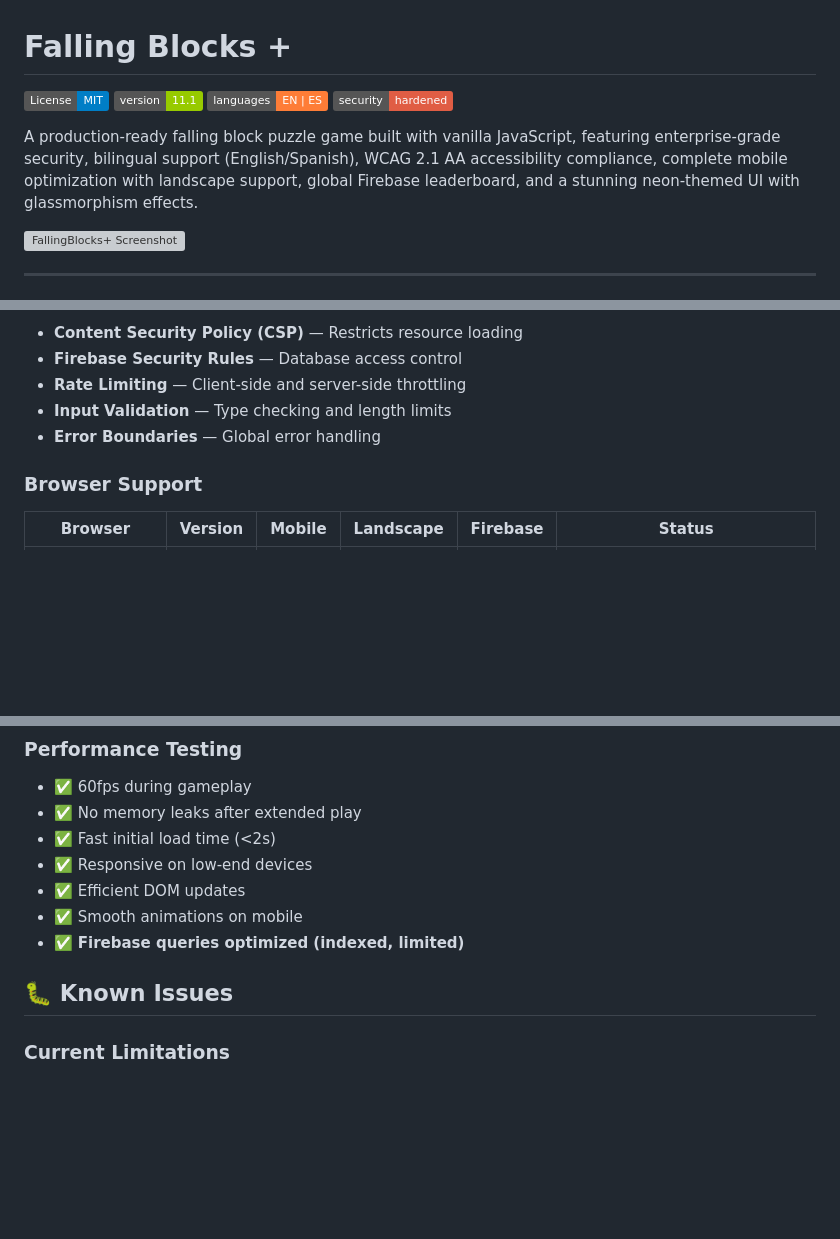
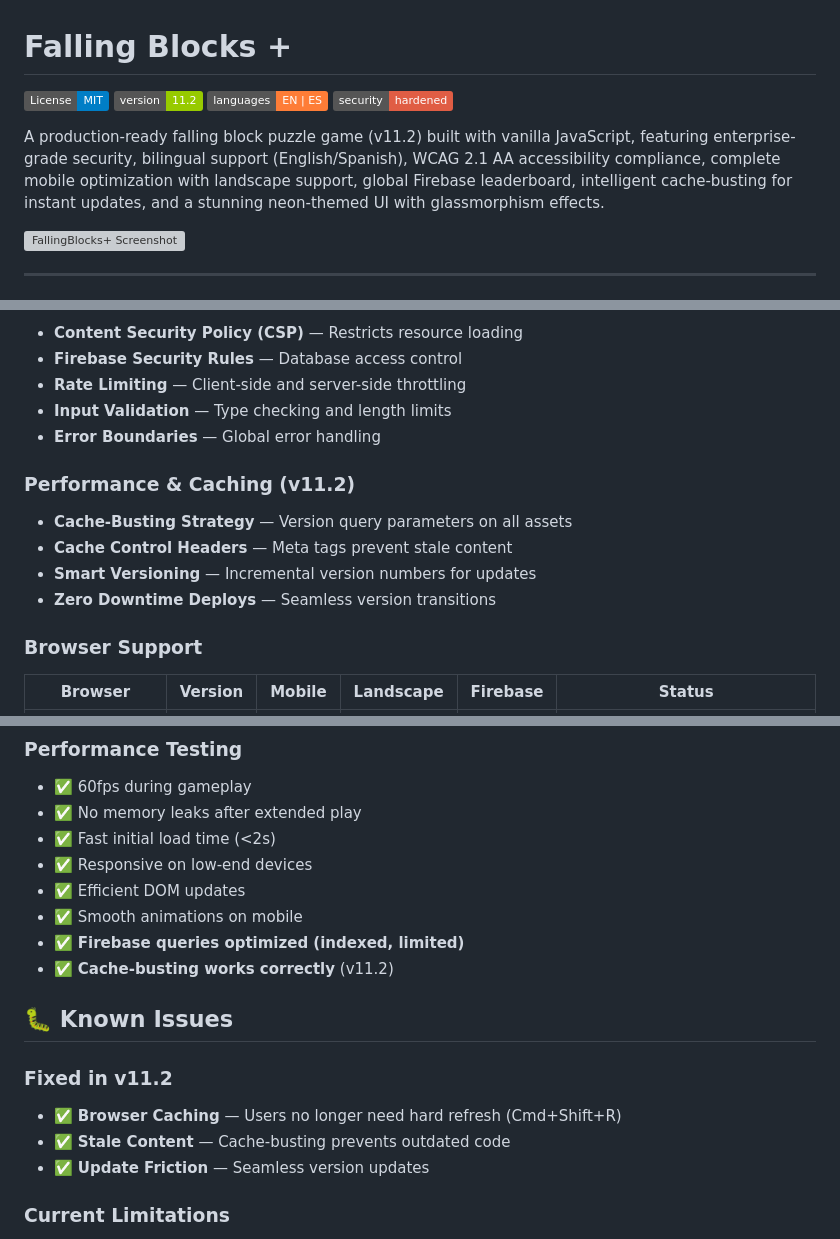
Before and after one commit to Rick7Peace/mini-project3, a Markdown page: README.md, 3 parts joined by grey strips. GitHub-like rendering; badges without logos; blank space fills up the shorter version; grey boxes are pictures that could not be loaded.

```diff
--- a/README.md
+++ b/README.md
@@ -1,11 +1,11 @@
 # Falling Blocks +
 
 [![License: MIT](https://img.shields.io/badge/License-MIT-blue.svg)](https://opensource.org/licenses/MIT)
-[![Version](https://img.shields.io/badge/version-11.1-green.svg)](https://github.com/Rick7Peace/mini-project3)
+[![Version](https://img.shields.io/badge/version-11.2-green.svg)](https://github.com/Rick7Peace/mini-project3)
 [![Bilingual](https://img.shields.io/badge/languages-EN%20|%20ES-orange.svg)](https://github.com/Rick7Peace/mini-project3)
 [![Security](https://img.shields.io/badge/security-hardened-red.svg)](https://github.com/Rick7Peace/mini-project3)
 
-A production-ready falling block puzzle game built with vanilla JavaScript, featuring enterprise-grade security, bilingual support (English/Spanish), WCAG 2.1 AA accessibility compliance, complete mobile optimization with landscape support, global Firebase leaderboard, and a stunning neon-themed UI with glassmorphism effects.
+A production-ready falling block puzzle game (v11.2) built with vanilla JavaScript, featuring enterprise-grade security, bilingual support (English/Spanish), WCAG 2.1 AA accessibility compliance, complete mobile optimization with landscape support, global Firebase leaderboard, intelligent cache-busting for instant updates, and a stunning neon-themed UI with glassmorphism effects.
 
 ![FallingBlocks+ Screenshot](screenshot.png)
 
@@ -255,6 +263,12 @@ No installation required! Works on:
 - **Input Validation** — Type checking and length limits
 - **Error Boundaries** — Global error handling
 
+### Performance & Caching (v11.2)
+- **Cache-Busting Strategy** — Version query parameters on all assets
+- **Cache Control Headers** — Meta tags prevent stale content
+- **Smart Versioning** — Incremental version numbers for updates
+- **Zero Downtime Deploys** — Seamless version transitions
+
 ### Browser Support
 | Browser | Version | Mobile | Landscape | Firebase | Status |
 |---------|---------|--------|-----------|----------|--------|
@@ -546,8 +606,14 @@ Want to see a feature? [Submit a request](mailto:marmolejo.ricardo@gmail.com?sub
 - ✅ Efficient DOM updates
 - ✅ Smooth animations on mobile
 - ✅ **Firebase queries optimized (indexed, limited)**
+- ✅ **Cache-busting works correctly** (v11.2)
 
 ## 🐛 Known Issues
+
+### Fixed in v11.2
+- ✅ **Browser Caching** — Users no longer need hard refresh (Cmd+Shift+R)
+- ✅ **Stale Content** — Cache-busting prevents outdated code
+- ✅ **Update Friction** — Seamless version updates
 
 ### Current Limitations
 1. **Formspree Free Tier** — Limited to 50 submissions/month
```
Also changed, not shown: other parts of README.md (+72 -4 lines).
